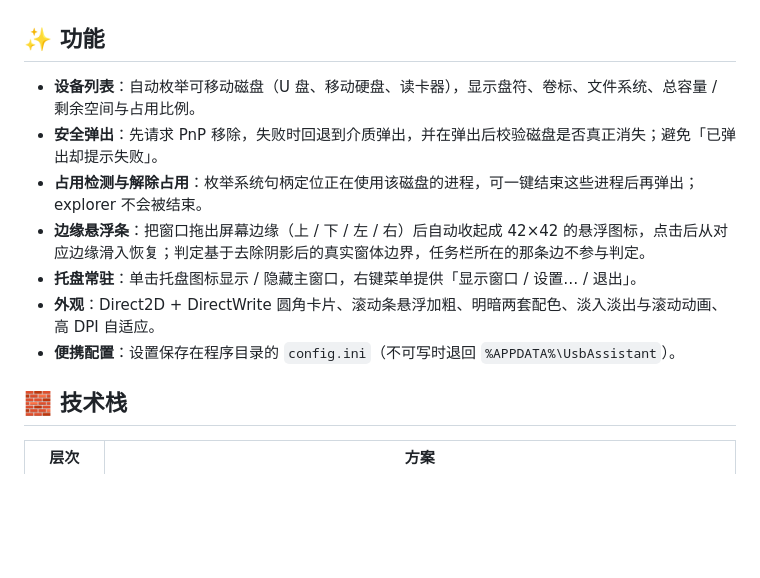
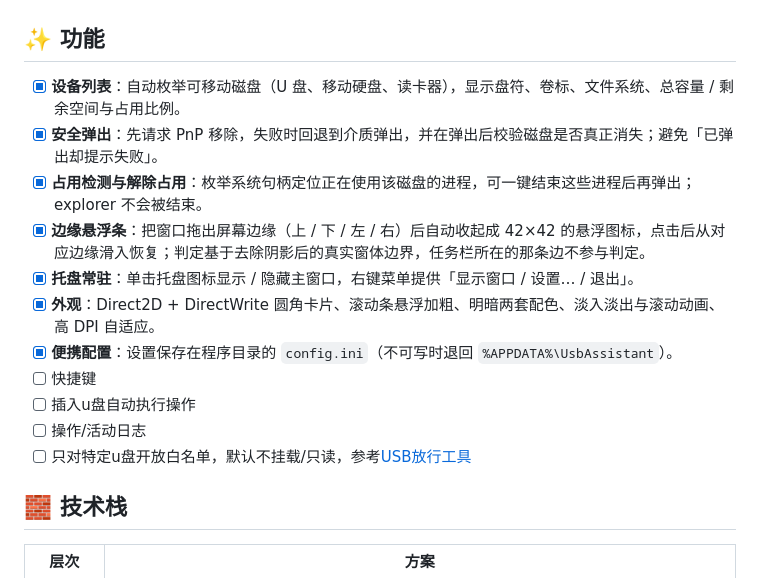
Before and after one commit to JiaHui-Nie/UsbAssistant, a Markdown page: README.md, the part around one of its changes. Rendered like a GitHub page; blank space fills up the shorter version.

```diff
--- a/README.md
+++ b/README.md
@@ -25,13 +27,17 @@
 
 ## ✨ 功能
 
-- **设备列表**：自动枚举可移动磁盘（U 盘、移动硬盘、读卡器），显示盘符、卷标、文件系统、总容量 / 剩余空间与占用比例。
-- **安全弹出**：先请求 PnP 移除，失败时回退到介质弹出，并在弹出后校验磁盘是否真正消失；避免「已弹出却提示失败」。
-- **占用检测与解除占用**：枚举系统句柄定位正在使用该磁盘的进程，可一键结束这些进程后再弹出；explorer 不会被结束。
-- **边缘悬浮条**：把窗口拖出屏幕边缘（上 / 下 / 左 / 右）后自动收起成 42×42 的悬浮图标，点击后从对应边缘滑入恢复；判定基于去除阴影后的真实窗体边界，任务栏所在的那条边不参与判定。
-- **托盘常驻**：单击托盘图标显示 / 隐藏主窗口，右键菜单提供「显示窗口 / 设置… / 退出」。
-- **外观**：Direct2D + DirectWrite 圆角卡片、滚动条悬浮加粗、明暗两套配色、淡入淡出与滚动动画、高 DPI 自适应。
-- **便携配置**：设置保存在程序目录的 `config.ini`（不可写时退回 `%APPDATA%\UsbAssistant`）。
+- [x] **设备列表**：自动枚举可移动磁盘（U 盘、移动硬盘、读卡器），显示盘符、卷标、文件系统、总容量 / 剩余空间与占用比例。
+- [x] **安全弹出**：先请求 PnP 移除，失败时回退到介质弹出，并在弹出后校验磁盘是否真正消失；避免「已弹出却提示失败」。
+- [x] **占用检测与解除占用**：枚举系统句柄定位正在使用该磁盘的进程，可一键结束这些进程后再弹出；explorer 不会被结束。
+- [x] **边缘悬浮条**：把窗口拖出屏幕边缘（上 / 下 / 左 / 右）后自动收起成 42×42 的悬浮图标，点击后从对应边缘滑入恢复；判定基于去除阴影后的真实窗体边界，任务栏所在的那条边不参与判定。
+- [x] **托盘常驻**：单击托盘图标显示 / 隐藏主窗口，右键菜单提供「显示窗口 / 设置… / 退出」。
+- [x] **外观**：Direct2D + DirectWrite 圆角卡片、滚动条悬浮加粗、明暗两套配色、淡入淡出与滚动动画、高 DPI 自适应。
+- [x] **便携配置**：设置保存在程序目录的 `config.ini`（不可写时退回 `%APPDATA%\UsbAssistant`）。
+- [ ] 快捷键
+- [ ] 插入u盘自动执行操作
+- [ ] 操作/活动日志
+- [ ] 只对特定u盘开放白名单，默认不挂载/只读，参考[USB放行工具](https://www.52pojie.cn/thread-2122109-1-1.html)
 
 ## 🧱 技术栈
 
```
Also changed, not shown: other parts of README.md (+4 -2 lines), AIGC.md (added, +241 -0 lines), screenshots/all_ejected_light.png, screenshots/main.png, screenshots/raw/all_ejected_light.png, screenshots/settings.png, 9 other files.
